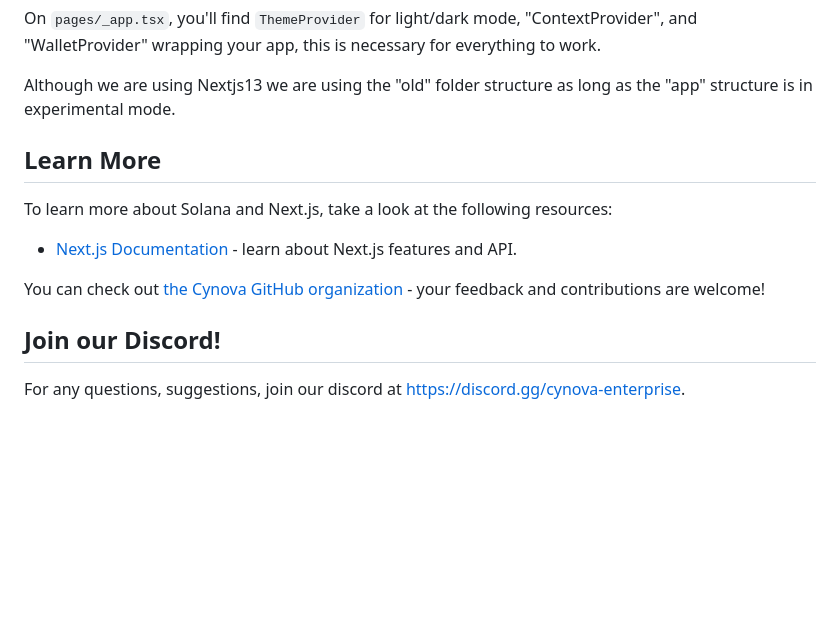
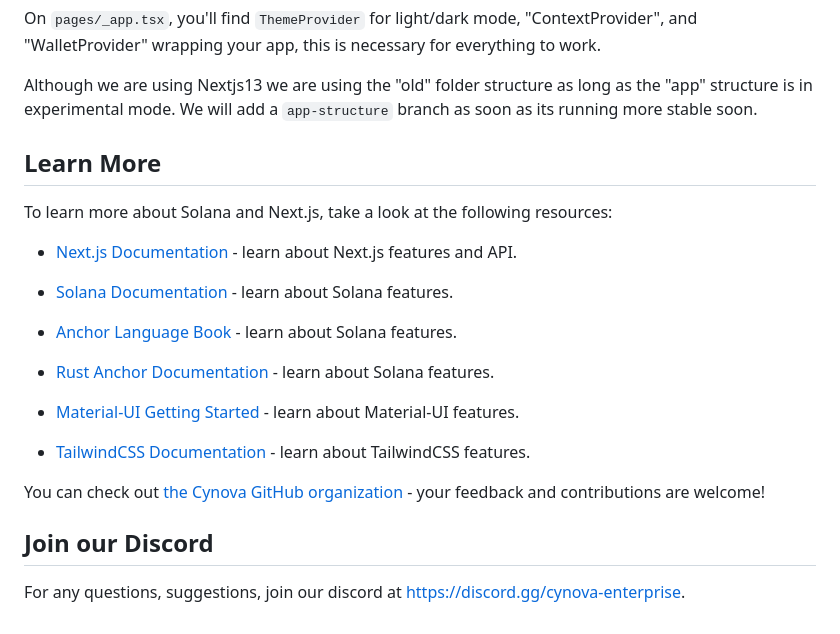
Before and after one commit to builderz-labs/builderz-solana-dapp-scaffold, a Markdown page: README.md, the part around one of its changes. GitHub-like rendering; blank space fills up the shorter version.

```diff
--- a/README.md
+++ b/README.md
@@ -53,16 +57,25 @@ You can start editing the page by modifying `pages/index.tsx`. The page auto-upd
 On `pages/_app.tsx`, you'll find `ThemeProvider` for light/dark mode, "ContextProvider", and "WalletProvider" wrapping your app, this is necessary for everything to work.
 
 Although we are using Nextjs13 we are using the "old" folder structure as long as the "app" structure is in experimental mode.
+We will add a `app-structure` branch as soon as its running more stable soon.
 
 ## Learn More
 
 To learn more about Solana and Next.js, take a look at the following resources:
 
+- [Next.js Documentation](https://nextjs.org/docs) - learn about Next.js features and API.
 
-- [Next.js Documentation](https://nextjs.org/docs) - learn about Next.js features and API.
+- [Solana Documentation](https://docs.solana.com/) - learn about Solana features.
+- [Anchor Language Book](https://book.anchor-lang.com/) - learn about Solana features.
+- [Rust Anchor Documentation](https://docs.rs/anchor-lang/latest/anchor_lang/) - learn about Solana features.
+- [Material-UI Getting Started](https://mui.com/material-ui/getting-started/overview/) - learn about Material-UI features.
+- [TailwindCSS Documentation](https://tailwindcss.com/docs/guides/nextjs) - learn about TailwindCSS features.
+
+
+
 
 You can check out [the Cynova GitHub organization](https://github.com/cynova-enterprise) - your feedback and contributions are welcome!
 
-## Join our Discord!
+## Join our Discord
 
 For any questions, suggestions, join our discord at [https://discord.gg/cynova-enterprise](https://discord.gg/cynova-enterprise).
```
Also changed, not shown: other parts of README.md (+30 -26 lines), scaffold-desktop.png, scaffold-mobile.png.
